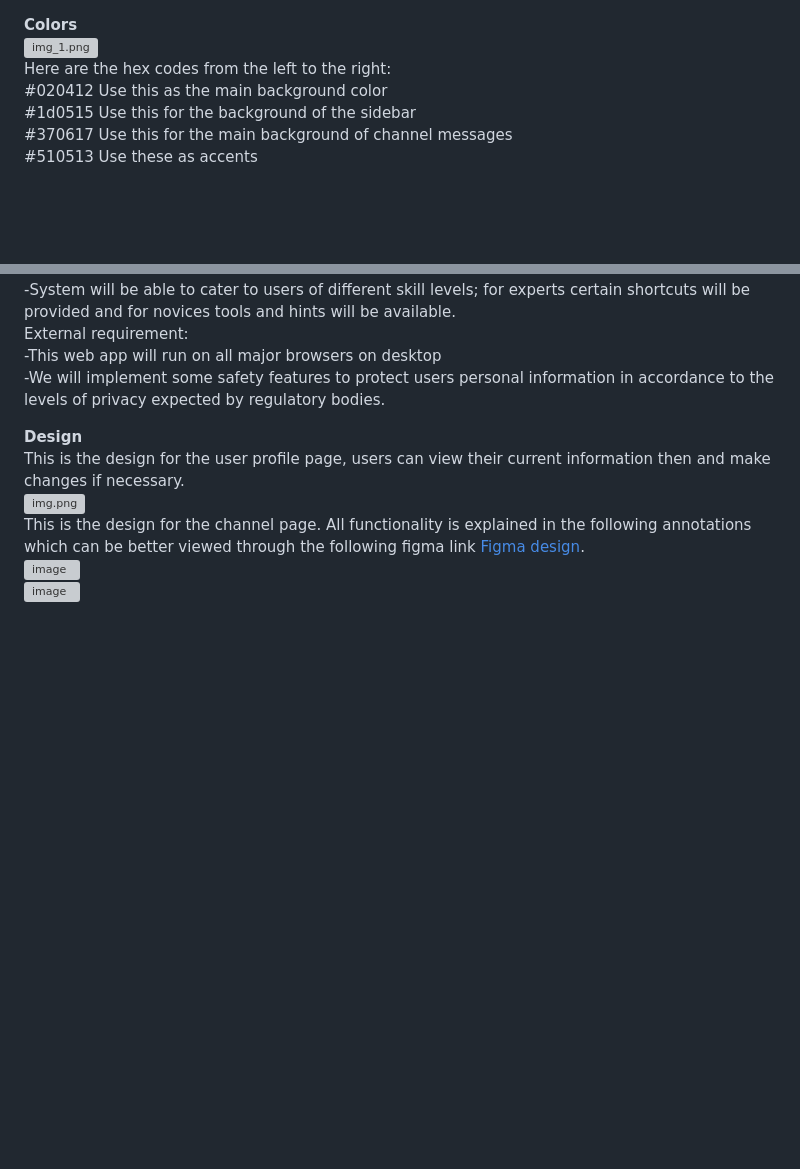
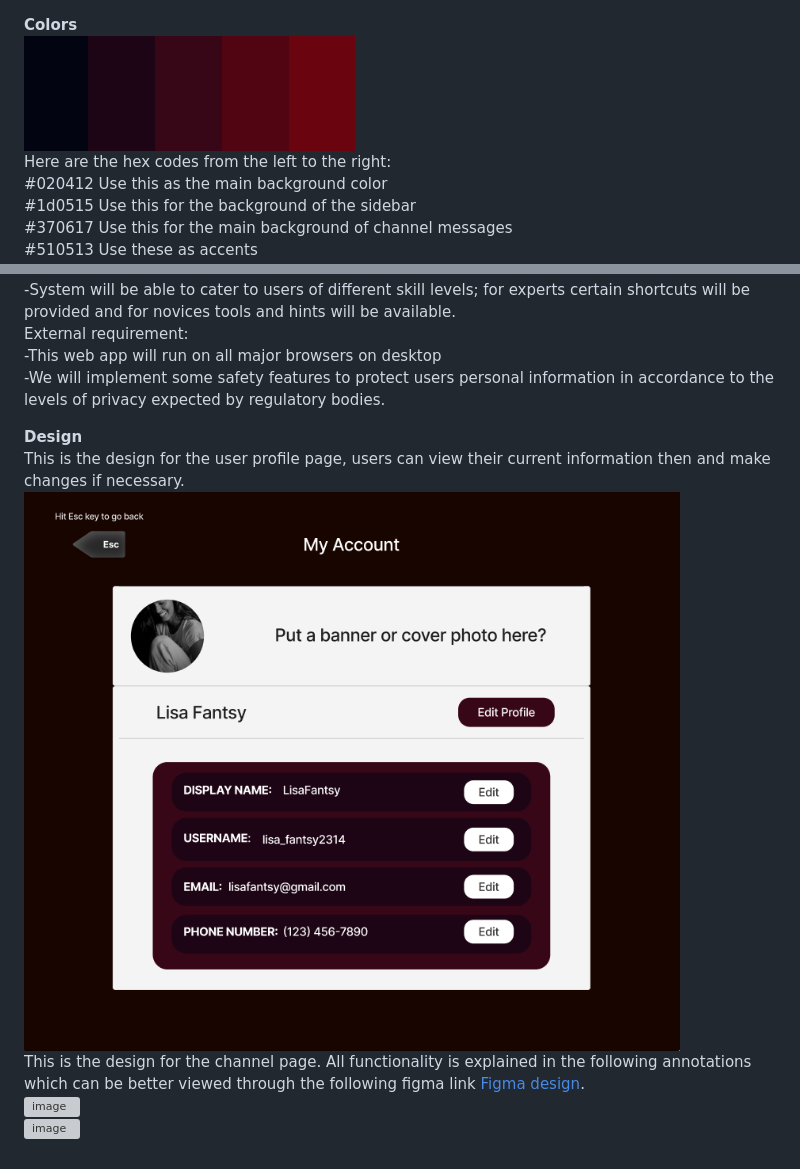
Before and after one commit to imoudu13/GuildTalk, a Markdown page: README.md, 2 parts joined by grey strips. Drawn GitHub-style; blank space fills up the shorter version; grey boxes are pictures that could not be loaded.

```diff
--- a/README.md
+++ b/README.md
@@ -1,5 +1,5 @@
 **Colors** <br>
-![img_1.png](DesignImages/img_1.png) <br>
+![img_1.png](DesignImages/ColorPalette.png) <br>
 Here are the hex codes from the left to the right: <br>
 #020412 Use this as the main background color<br>
 #1d0515 Use this for the background of the sidebar<br>
@@ -43,7 +43,7 @@ External requirement: <br>
 
 **Design** <br>
 This is the design for the user profile page, users can view their current information then and make changes if necessary.<br>
-![img.png](DesignImages/img.png) <br>
+![img.png](DesignImages/UserProfilePage.png) <br>
 This is the design for the channel page. All functionality is explained in the following annotations which can be better viewed through the following figma link [Figma design](https://www.figma.com/file/4kqgvEGAlwl8flLkyg1dJc/Untitled?type=design&node-id=0%3A1&mode=design&t=niq2g2iKaLOAK5XK-1). <br>
 ![image](https://github.com/imoudu13/GuildTalk/assets/111312815/fbfbf679-766c-494e-bcab-7a8013cbe986) <br>
 ![image](https://github.com/imoudu13/GuildTalk/assets/111312815/430fd48e-31c8-4bf3-a8cd-12c7f55ac7a1)
```
